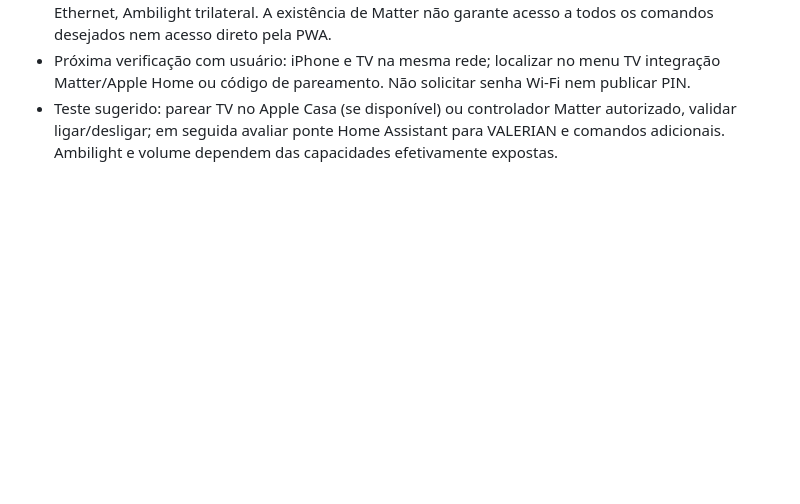
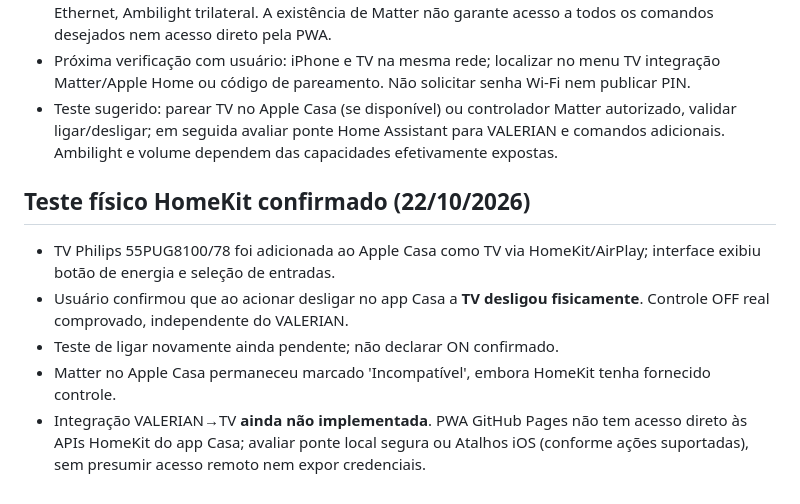
Before and after one commit to Diego2216/Valerian, a Markdown page: docs/ROADMAP-MESTRE-E-PILOTO-PHILIPS.md, the part around the change. GitHub-like rendering; blank space fills up the shorter version.

Commit message:
Registrar teste físico de desligamento Philips via Apple HomeKit

```diff
--- a/docs/ROADMAP-MESTRE-E-PILOTO-PHILIPS.md
+++ b/docs/ROADMAP-MESTRE-E-PILOTO-PHILIPS.md
@@ -75,3 +75,10 @@ Atualizado em 22/10/2026. Status: planejamento técnico; não confundir com recu
 - **Confirmado pelo fabricante:** Titan OS, experiência Smart Home Matter, Apple AirPlay, Wi-Fi e Ethernet, Ambilight trilateral. A existência de Matter não garante acesso a todos os comandos desejados nem acesso direto pela PWA.
 - Próxima verificação com usuário: iPhone e TV na mesma rede; localizar no menu TV integração Matter/Apple Home ou código de pareamento. Não solicitar senha Wi-Fi nem publicar PIN.
 - Teste sugerido: parear TV no Apple Casa (se disponível) ou controlador Matter autorizado, validar ligar/desligar; em seguida avaliar ponte Home Assistant para VALERIAN e comandos adicionais. Ambilight e volume dependem das capacidades efetivamente expostas.
+
+## Teste físico HomeKit confirmado (22/10/2026)
+- TV Philips 55PUG8100/78 foi adicionada ao Apple Casa como TV via HomeKit/AirPlay; interface exibiu botão de energia e seleção de entradas.
+- Usuário confirmou que ao acionar desligar no app Casa a **TV desligou fisicamente**. Controle OFF real comprovado, independente do VALERIAN.
+- Teste de ligar novamente ainda pendente; não declarar ON confirmado.
+- Matter no Apple Casa permaneceu marcado 'Incompatível', embora HomeKit tenha fornecido controle.
+- Integração VALERIAN→TV **ainda não implementada**. PWA GitHub Pages não tem acesso direto às APIs HomeKit do app Casa; avaliar ponte local segura ou Atalhos iOS (conforme ações suportadas), sem presumir acesso remoto nem expor credenciais.
```
